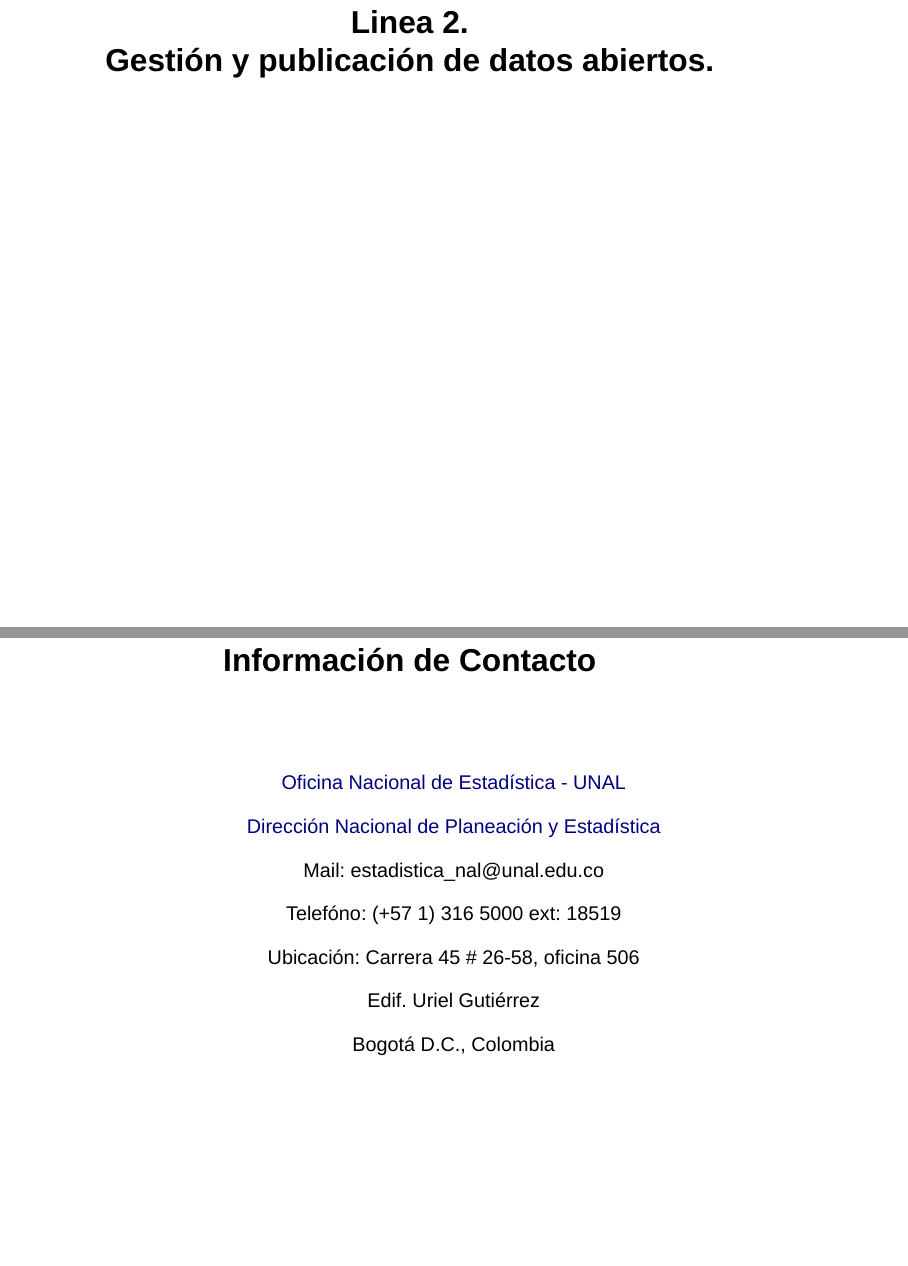
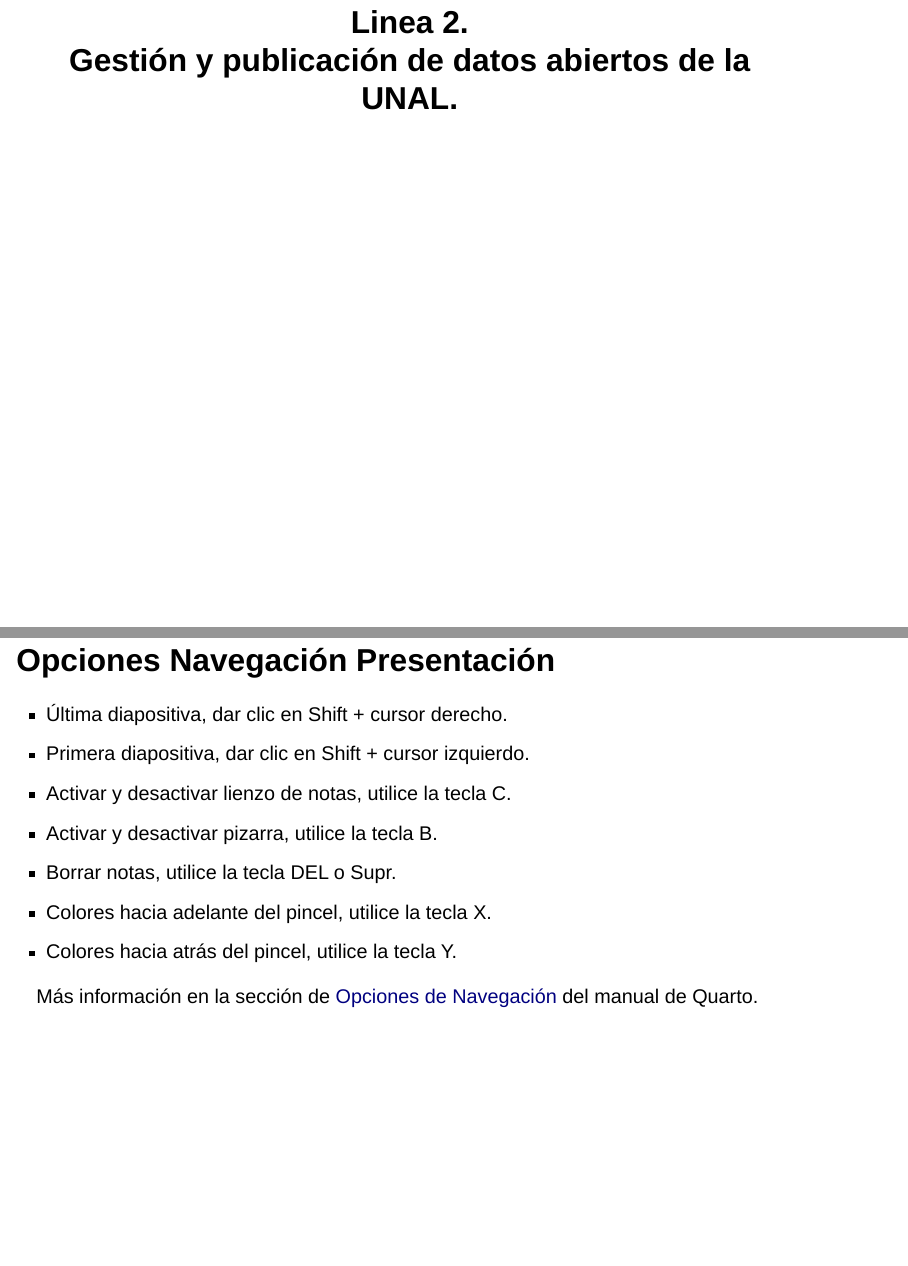
Before and after one commit to estadisticaun/SEUNAL, a Quarto document (Presentacion.qmd): pages 27 and 53 of 53 before the commit and pages 27 and 54 of 54 after it, joined at a grey line. Rendered offline with R 4.5, knitr and Pandoc in place of Quarto, with nearby package versions; drawn as Slidy slides in place of the format the file asks for.

Commit message:
carga opciones navegacion

```diff
--- a/Presentacion.qmd
+++ b/Presentacion.qmd
@@ -184,7 +184,7 @@
 :::
 :::
 
-## Linea 2. <br>Gestión y publicación de datos abiertos. {.center}
+## Linea 2. <br>Gestión y publicación de datos abiertos de la UNAL. {.center}
 
 ## Datos Abiertos de la UNAL
 
@@ -596,3 +596,15 @@
 Edif. Uriel Gutiérrez
 
 Bogotá D.C., Colombia
+
+## Opciones Navegación Presentación
+
+- Última diapositiva, dar clic en Shift + cursor derecho.
+- Primera diapositiva, dar clic en Shift + cursor izquierdo.
+- Activar y desactivar lienzo de notas, utilice la tecla C.
+- Activar y desactivar pizarra, utilice la tecla B.
+- Borrar notas, utilice la tecla DEL o Supr.
+- Colores hacia adelante del pincel, utilice la tecla X.
+- Colores hacia atrás del pincel, utilice la tecla Y.
+
+Más información en la sección de [Opciones de Navegación](https://quarto.org/docs/presentations/revealjs/presenting.html#navigation-options){target="_blank"} del manual de Quarto.
```
Also changed, not shown: Presentacion.html.
